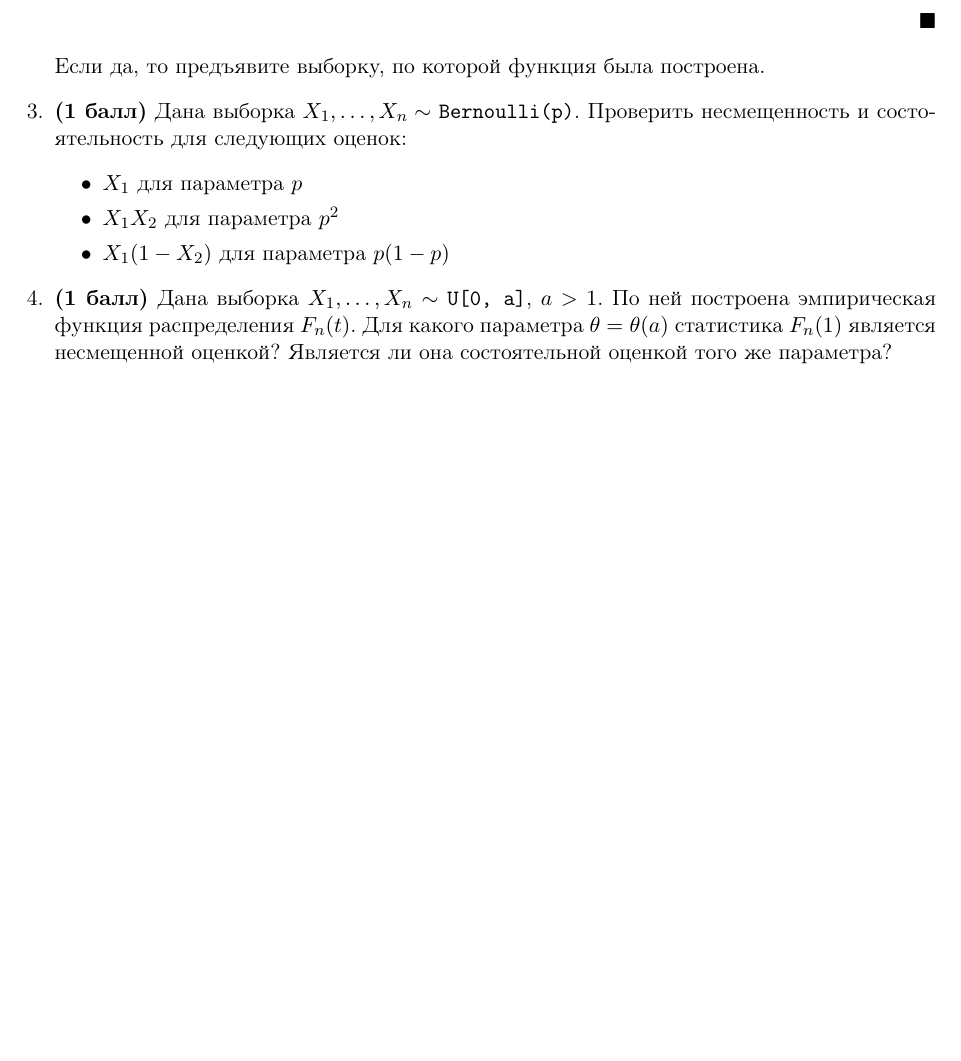
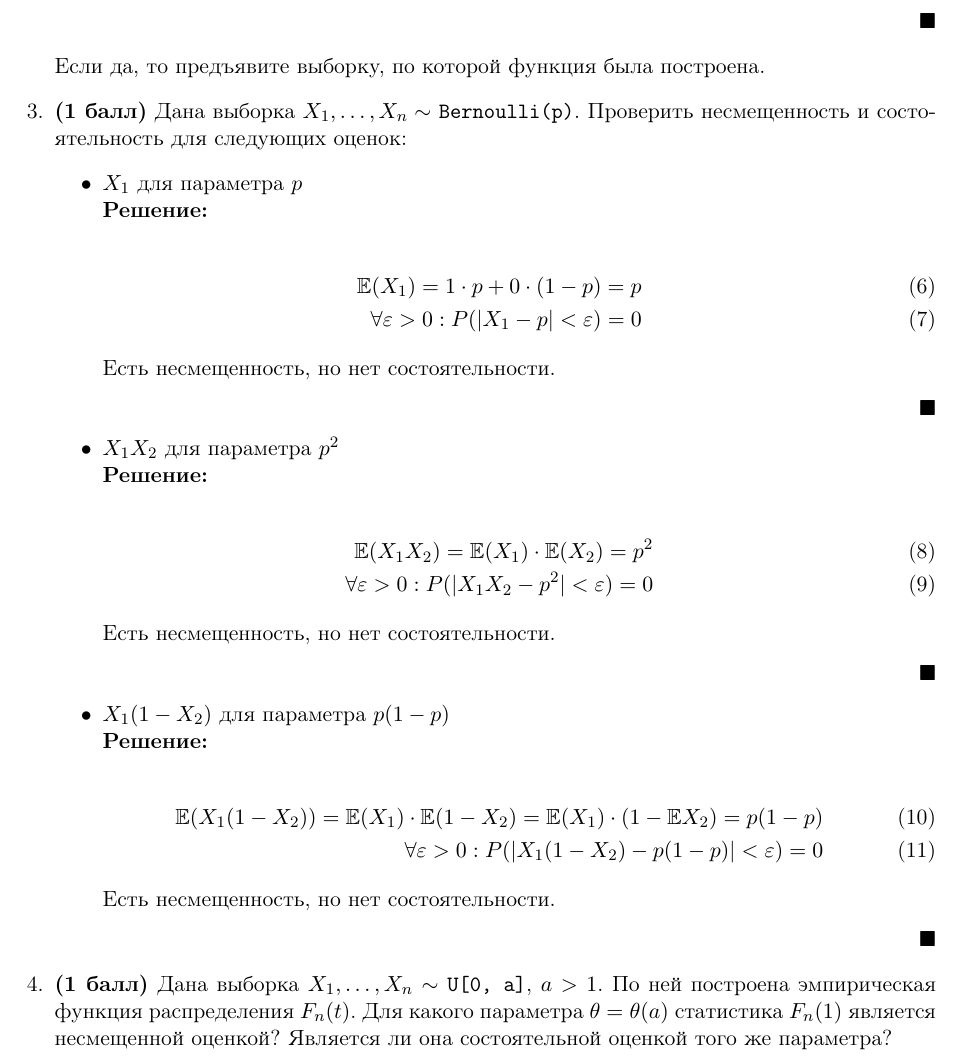
Before and after one commit to mdvasilyev/MathStat-hws, a LaTeX problem sheet (hw1.tex): part of page 2 of 3, cut so that both start at the same text, the shorter picture padded with empty space. Compiled offline with pdfLaTeX.

Commit message:
sln: add sln to task 3

```diff
--- a/hw1.tex
+++ b/hw1.tex
@@ -59,8 +59,29 @@
     \item \textbf{(1 балл)} Дана выборка $X_1, \ldots, X_n \sim $ \texttt{Bernoulli(p)}. Проверить несмещенность и состоятельность для следующих оценок:
     \begin{itemize}
         \item $X_1$ для параметра $p$
+        \start
+        \begin{eqnarray}
+            \mathbb{E}(X_1) = 1\cdot p + 0 \cdot (1-p) = p \\
+            \forall \varepsilon > 0 : P(|X_1 - p| < \varepsilon) = 0
+        \end{eqnarray}
+        Есть несмещенность, но нет состоятельности.
+        \finish
         \item $X_1X_2$ для параметра $p^2$
+        \start
+        \begin{eqnarray}
+            \mathbb{E}(X_1X_2) = \mathbb{E}(X_1) \cdot \mathbb{E}(X_2) = p^2 \\
+            \forall \varepsilon > 0 : P(|X_1X_2 - p^2| < \varepsilon) = 0
+        \end{eqnarray}
+        Есть несмещенность, но нет состоятельности.
+        \finish
         \item $X_1(1 - X_2)$ для параметра $p(1 - p)$
+        \start
+        \begin{eqnarray}
+            \mathbb{E}(X_1(1-X_2)) = \mathbb{E}(X_1) \cdot \mathbb{E}(1-X_2) = \mathbb{E}(X_1) \cdot (1-\mathbb{E}X_2) = p(1-p) \\
+            \forall \varepsilon > 0 : P(|X_1(1-X_2) - p(1-p)| < \varepsilon) = 0
+        \end{eqnarray}
+        Есть несмещенность, но нет состоятельности.
+        \finish
     \end{itemize}
 
     \item \textbf{(1 балл)} Дана выборка $X_1, \ldots, X_n \sim $ \texttt{U[0, a]}, $a > 1$. По ней построена эмпирическая функция распределения $F_n(t)$. Для какого параметра $\theta = \theta(a)$ статистика $F_n(1)$ является несмещенной оценкой? Является ли она состоятельной оценкой того же параметра?
```
